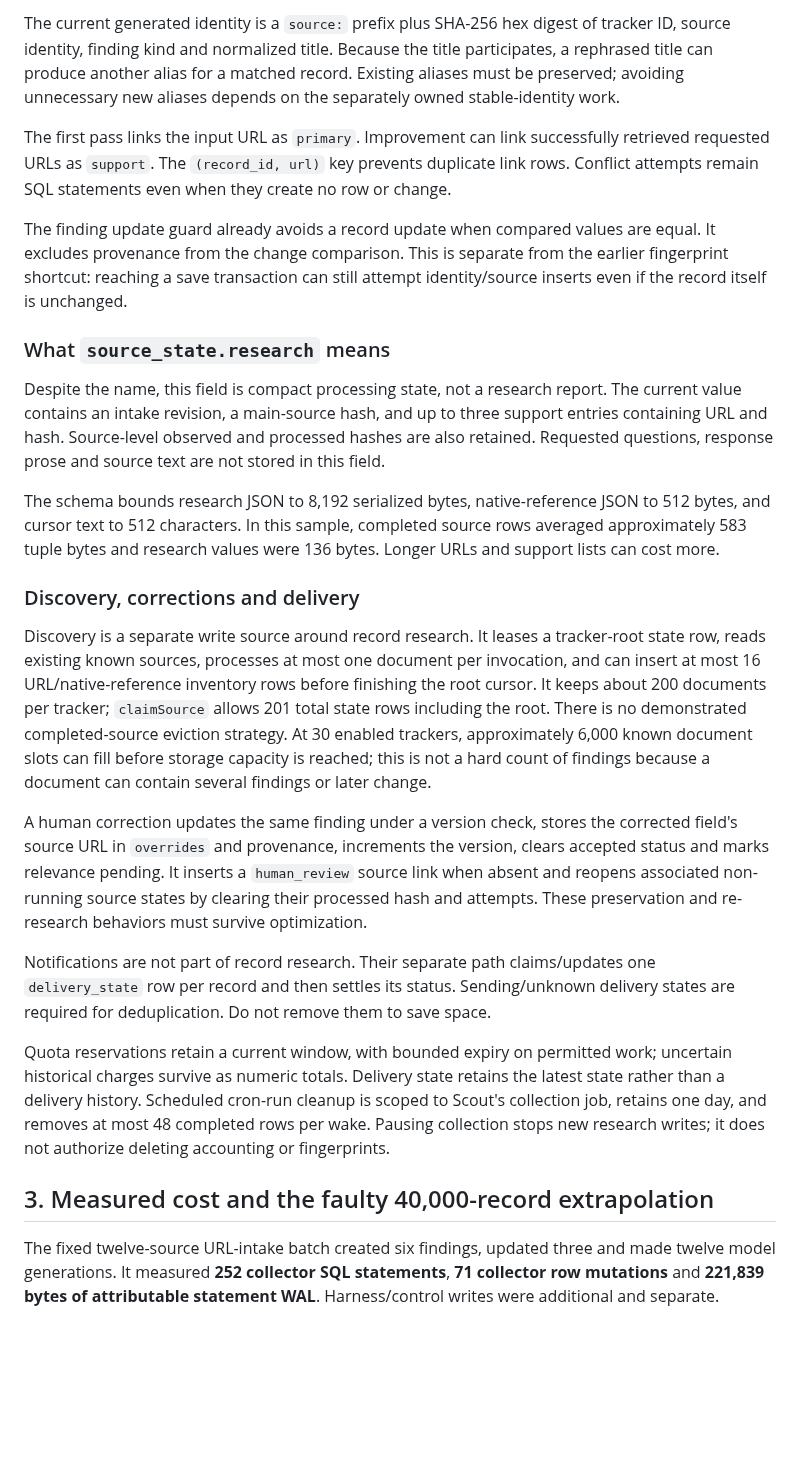
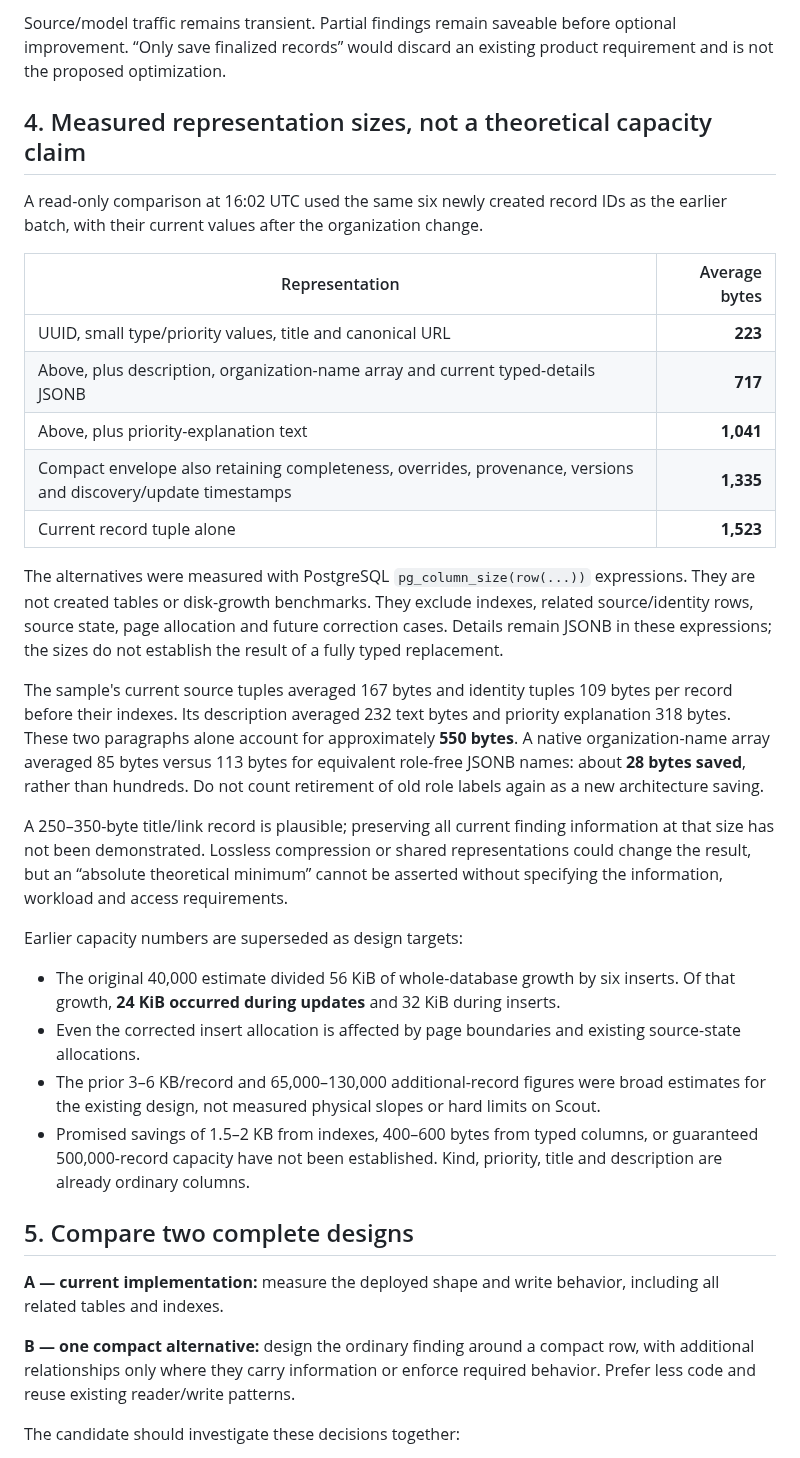
Before and after one commit to oceanagentics/scout, a Markdown page: database-optimization.md, the part around one of its changes. Rendered like a GitHub page; blank space fills up the shorter version.

Commit message:
docs: replace database plan with compact design comparison

```diff
--- a/database-optimization.md
+++ b/database-optimization.md
@@ -90,27 +86,36 @@ Missing or empty optional output does not erase established values. Fields prote
 
-The current generated identity is a `source:` prefix plus SHA-256 hex digest of tracker ID, source identity, finding kind and normalized title. Because the title participates, a rephrased title can produce another alias for a matched record. Existing aliases must be preserved; avoiding unnecessary new aliases depends on the separately owned stable-identity work.
+Source/model traffic remains transient. Partial findings remain saveable before optional improvement. “Only save finalized records” would discard an existing product requirement and is not the proposed optimization.
 
-The first pass links the input URL as `primary`. Improvement can link successfully retrieved requested URLs as `support`. The `(record_id, url)` key prevents duplicate link rows. Conflict attempts remain SQL statements even when they create no row or change.
+## 4. Measured representation sizes, not a theoretical capacity claim
 
-The finding update guard already avoids a record update when compared values are equal. It excludes provenance from the change comparison. This is separate from the earlier fingerprint shortcut: reaching a save transaction can still attempt identity/source inserts even if the record itself is unchanged.
+A read-only comparison at 16:02 UTC used the same six newly created record IDs as the earlier batch, with their current values after the organization change.
 
-### What `source_state.research` means
+| Representation | Average bytes |
+| --- | ---: |
+| UUID, small type/priority values, title and canonical URL | **223** |
+| Above, plus description, organization-name array and current typed-details JSONB | **717** |
+| Above, plus priority-explanation text | **1,041** |
+| Compact envelope also retaining completeness, overrides, provenance, versions and discovery/update timestamps | **1,335** |
+| Current record tuple alone | **1,523** |
 
-Despite the name, this field is compact processing state, not a research report. The current value contains an intake revision, a main-source hash, and up to three support entries containing URL and hash. Source-level observed and processed hashes are also retained. Requested questions, response prose and source text are not stored in this field.
+The alternatives were measured with PostgreSQL `pg_column_size(row(...))` expressions. They are not created tables or disk-growth benchmarks. They exclude indexes, related source/identity rows, source state, page allocation and future correction cases. Details remain JSONB in these expressions; the sizes do not establish the result of a fully typed replacement.
 
-The schema bounds research JSON to 8,192 serialized bytes, native-reference JSON to 512 bytes, and cursor text to 512 characters. In this sample, completed source rows averaged approximately 583 tuple bytes and research values were 136 bytes. Longer URLs and support lists can cost more.
+The sample's current source tuples averaged 167 bytes and identity tuples 109 bytes per record before their indexes. Its description averaged 232 text bytes and priority explanation 318 bytes. These two paragraphs alone account for approximately **550 bytes**. A native organization-name array averaged 85 bytes versus 113 bytes for equivalent role-free JSONB names: about **28 bytes saved**, rather than hundreds. Do not count retirement of old role labels again as a new architecture saving.
 
-### Discovery, corrections and delivery
+A 250–350-byte title/link record is plausible; preserving all current finding information at that size has not been demonstrated. Lossless compression or shared representations could change the result, but an “absolute theoretical minimum” cannot be asserted without specifying the information, workload and access requirements.
 
-Discovery is a separate write source around record research. It leases a tracker-root state row, reads existing known sources, processes at most one document per invocation, and can insert at most 16 URL/native-reference inventory rows before finishing the root cursor. It keeps about 200 documents per tracker; `claimSource` allows 201 total state rows including the root. There is no demonstrated completed-source eviction strategy. At 30 enabled trackers, approximately 6,000 known document slots can fill before storage capacity is reached; this is not a hard count of findings because a document can contain several findings or later change.
+Earlier capacity numbers are superseded as design targets:
 
-A human correction updates the same finding under a version check, stores the corrected field's source URL in `overrides` and provenance, increments the version, clears accepted status and marks relevance pending. It inserts a `human_review` source link when absent and reopens associated non-running source states by clearing their processed hash and attempts. These preservation and re-research behaviors must survive optimization.
+- The original 40,000 estimate divided 56 KiB of whole-database growth by six inserts. Of that growth, **24 KiB occurred during updates** and 32 KiB during inserts.
+- Even the corrected insert allocation is affected by page boundaries and existing source-state allocations.
+- The prior 3–6 KB/record and 65,000–130,000 additional-record figures were broad estimates for the existing design, not measured physical slopes or hard limits on Scout.
+- Promised savings of 1.5–2 KB from indexes, 400–600 bytes from typed columns, or guaranteed 500,000-record capacity have not been established. Kind, priority, title and description are already ordinary columns.
 
-Notifications are not part of record research. Their separate path claims/updates one `delivery_state` row per record and then settles its status. Sending/unknown delivery states are required for deduplication. Do not remove them to save space.
+## 5. Compare two complete designs
 
-Quota reservations retain a current window, with bounded expiry on permitted work; uncertain historical charges survive as numeric totals. Delivery state retains the latest state rather than a delivery history. Scheduled cron-run cleanup is scoped to Scout's collection job, retains one day, and removes at most 48 completed rows per wake. Pausing collection stops new research writes; it does not authorize deleting accounting or fingerprints.
+**A — current implementation:** measure the deployed shape and write behavior, including all related tables and indexes.
 
-## 3. Measured cost and the faulty 40,000-record extrapolation
+**B — one compact alternative:** design the ordinary finding around a compact row, with additional relationships only where they carry information or enforce required behavior. Prefer less code and reuse existing reader/write patterns.
 
-The fixed twelve-source URL-intake batch created six findings, updated three and made twelve model generations. It measured **252 collector SQL statements**, **71 collector row mutations** and **221,839 bytes of attributable statement WAL**. Harness/control writes were additional and separate.
+The candidate should investigate these decisions together:
 
```
Also changed, not shown: other parts of database-optimization.md (+99 -122 lines).
